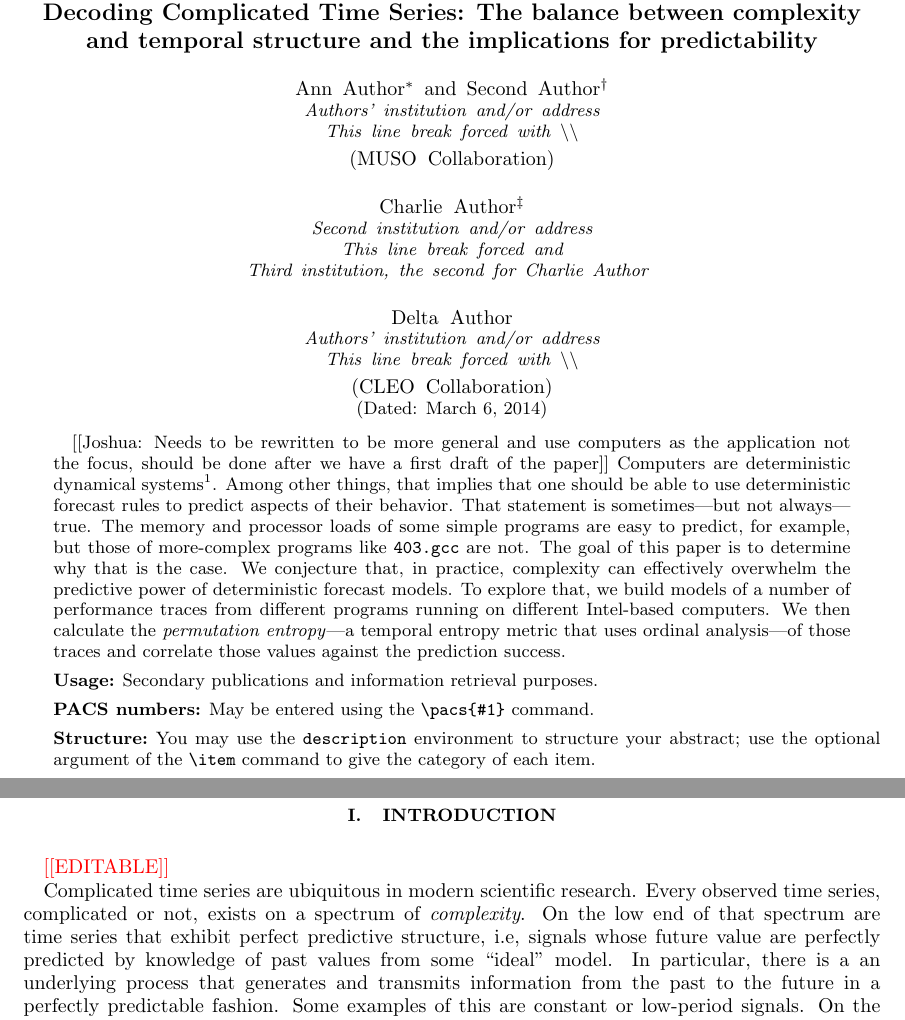
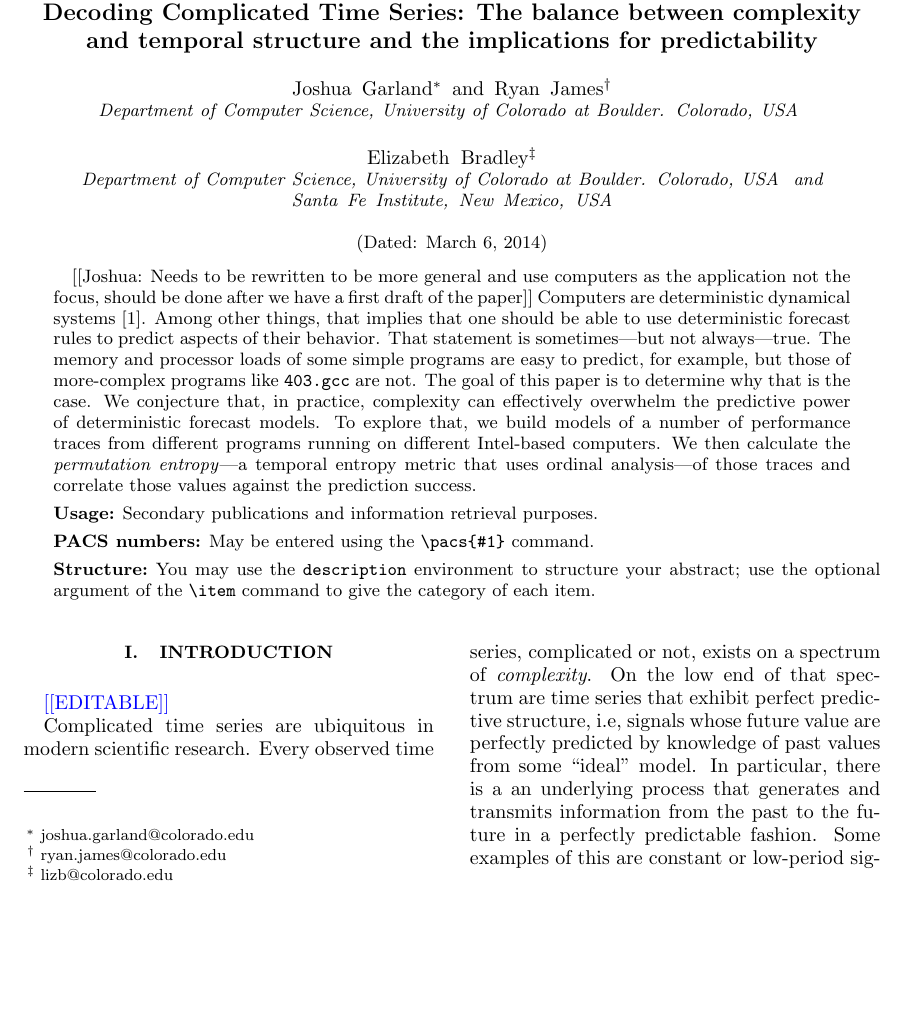
Before and after one commit to dtbinh/Complexity--2014, a LaTeX paper (pecomplexity.tex): two parts of pages 1 and 2 of 27 before the commit and part of page 1 of 22 after it, the two joined at a grey line, cut so that both start at the same text, the shorter picture padded with empty space. Compiled offline with pdfLaTeX.

Commit message:
more PRE formatting

```diff
--- a/pecomplexity.tex
+++ b/pecomplexity.tex
@@ -1,5 +1,5 @@
 \documentclass[%
- %reprint,
+ reprint,
 %superscriptaddress,
 %groupedaddress,
 %unsortedaddress,
@@ -13,7 +13,7 @@
  amsmath,amssymb,
 % aps,
 %pra,
-prb,
+%prb,
 %rmp,
 %prstab,
 %prstper,
@@ -138,36 +128,42 @@ Quantifying structured complexity and its role in predictability: With applicati
 
 
 
+%\author[1]{Joshua Garland %\thanks{joshua.garland@colorado.edu}}
+%\author[1]{Ryan James \thanks{ryan.james@colorado.edu}}
+%\author[1,2]{Elizabeth Bradley \thanks{lizb@colorado.edu}}
+%\affil[1]{Department of Computer Science\\
+%  University of Colorado at Boulder\\
+%  Colorado, USA
+%}
+%\affil[2]{Santa Fe Institute\\
+%  New Mexico, USA
+%}
 
 
 
-\author{Ann Author}
- \altaffiliation[Also at ]{Physics Department, XYZ University.}%Lines break automatically or can be forced with \\
-\author{Second Author}%
- \email{Second.Author@institution.edu}
+\author{Joshua Garland}
+% \altaffiliation[Also at ]{}%Lines break automatically or can be forced with \\
+%\affiliation{%
+% Department of Computer Science, University of Colorado at %Boulder. Colorado, USA
+%}%
+\email{joshua.garland@colorado.edu}
+\author{Ryan James}%
+ \email{ryan.james@colorado.edu}
 \affiliation{%
- Authors' institution and/or address\\
- This line break forced with \textbackslash\textbackslash
+ Department of Computer Science, University of Colorado at Boulder. Colorado, USA
+ %This line break forced with \textbackslash\textbackslash
+}%
+%\collaboration{MUSO Collaboration}%\noaffiliation
+\author{Elizabeth Bradley}\email{lizb@colorado.edu}
+\affiliation{
+ Department of Computer Science, University of Colorado at Boulder. Colorado, USA
+}%
+\affiliation{
+ Santa Fe Institute, New Mexico, USA\\
+ %This line break forced% with \\
 }%
 
-\collaboration{MUSO Collaboration}%\noaffiliation
 
-\author{Charlie Author}
- \homepage{http://www.Second.institution.edu/~Charlie.Author}
-\affiliation{
- Second institution and/or address\\
- This line break forced% with \\
-}%
-\affiliation{
- Third institution, the second for Charlie Author
-}%
-\author{Delta Author}
-\affiliation{%
- Authors' institution and/or address\\
- This line break forced with \textbackslash\textbackslash
-}%
-
-\collaboration{CLEO Collaboration}%\noaffiliation
 
 \date{\today}% It is always \today, today,
              %  but any date may be explicitly specified
```
Also changed, not shown: intro.tex (+1 -1 lines), wpe.tex (+1 -0 lines), pecomplexity.tex (10 more changed lines).
